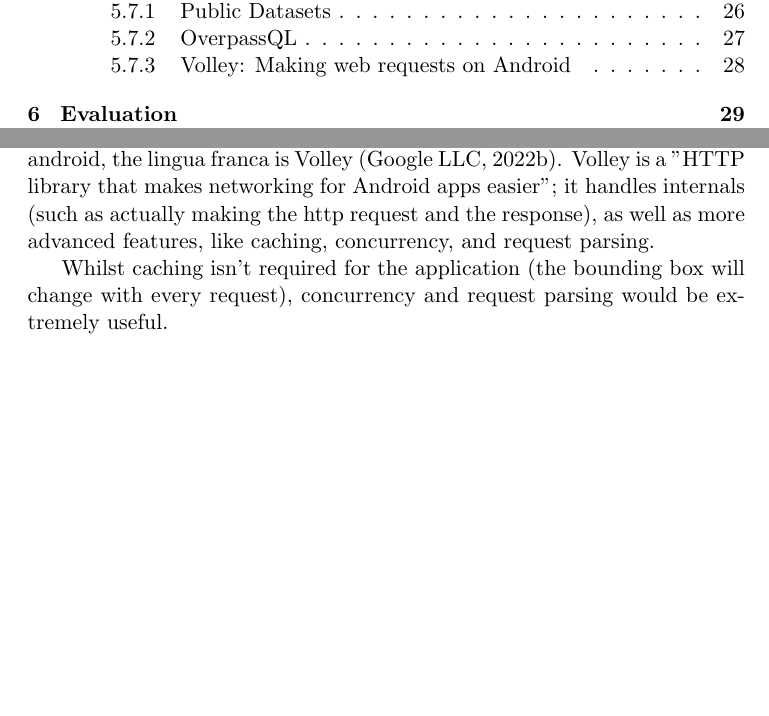
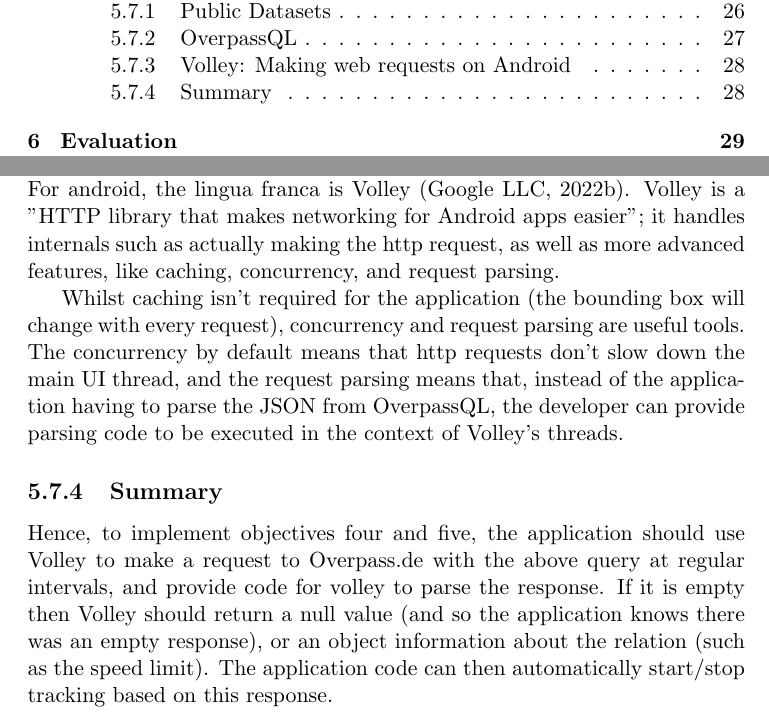
Before and after one commit to fisherthewol/FYP-SmartKart, a LaTeX document (Documents/FinalReport/finalreport.tex): two parts of pages 4 and 28 of 42, joined at a grey line, cut so that both start at the same text, the shorter picture padded with empty space. Compiled offline with pdfLaTeX.

Commit message:
Finish volley.

```diff
--- a/Documents/FinalReport/finalreport.tex
+++ b/Documents/FinalReport/finalreport.tex
@@ -394,9 +394,12 @@ This does the following:
 By setting the bounding box small enough (say, effectively the size of a road), this query will return something if the user is on a road with an ASC, or nothing if they aren't. The application can even determine the current speed limit, by accessing the "maxspeed" key present in at least one node.
 
 \subsection{Volley: Making web requests on Android}
-So the query is defined, but how does the application send it to overpass.de? With android being a JVM system, it could use the standard library's java.net.http package \citep{javanethttp}, or other third-party libraries such as Ktor \citep{ktor} or http4k \citep{http4k}. For android, the lingua franca is Volley \citep{volley}. Volley is a "HTTP library that makes networking for Android apps easier"; it handles internals (such as actually making the http request and the response), as well as more advanced features, like caching, concurrency, and request parsing.
+So the query is defined, but how does the application send it to overpass.de? With android being a JVM system, it could use the standard library's java.net.http package \citep{javanethttp}, or other third-party libraries such as Ktor \citep{ktor} or http4k \citep{http4k}. For android, the lingua franca is Volley \citep{volley}. Volley is a "HTTP library that makes networking for Android apps easier"; it handles internals such as actually making the http request, as well as more advanced features, like caching, concurrency, and request parsing.
 
-Whilst caching isn't required for the application (the bounding box will change with every request), concurrency and request parsing would be extremely useful.
+Whilst caching isn't required for the application (the bounding box will change with every request), concurrency and request parsing are useful tools. The concurrency by default means that http requests don't slow down the main UI thread, and the request parsing means that, instead of the application having to parse the JSON from OverpassQL, the developer can provide parsing code to be executed in the context of Volley's threads.
+
+\subsection{Summary}
+Hence, to implement objectives four and five, the application should use Volley to make a request to Overpass.de with the above query at regular intervals, and provide code for volley to parse the response. If it is empty then Volley should return a null value (and so the application knows there was an empty response), or an object information about the relation (such as the speed limit). The application code can then automatically start/stop tracking based on this response.
 
 \chapter{Evaluation}
 This chapter evaluates the project in the context of the objectives defined in Chapter \ref{ch:AnO}, the value of the project to the public and to the author, and where the project could go in the future.
```
